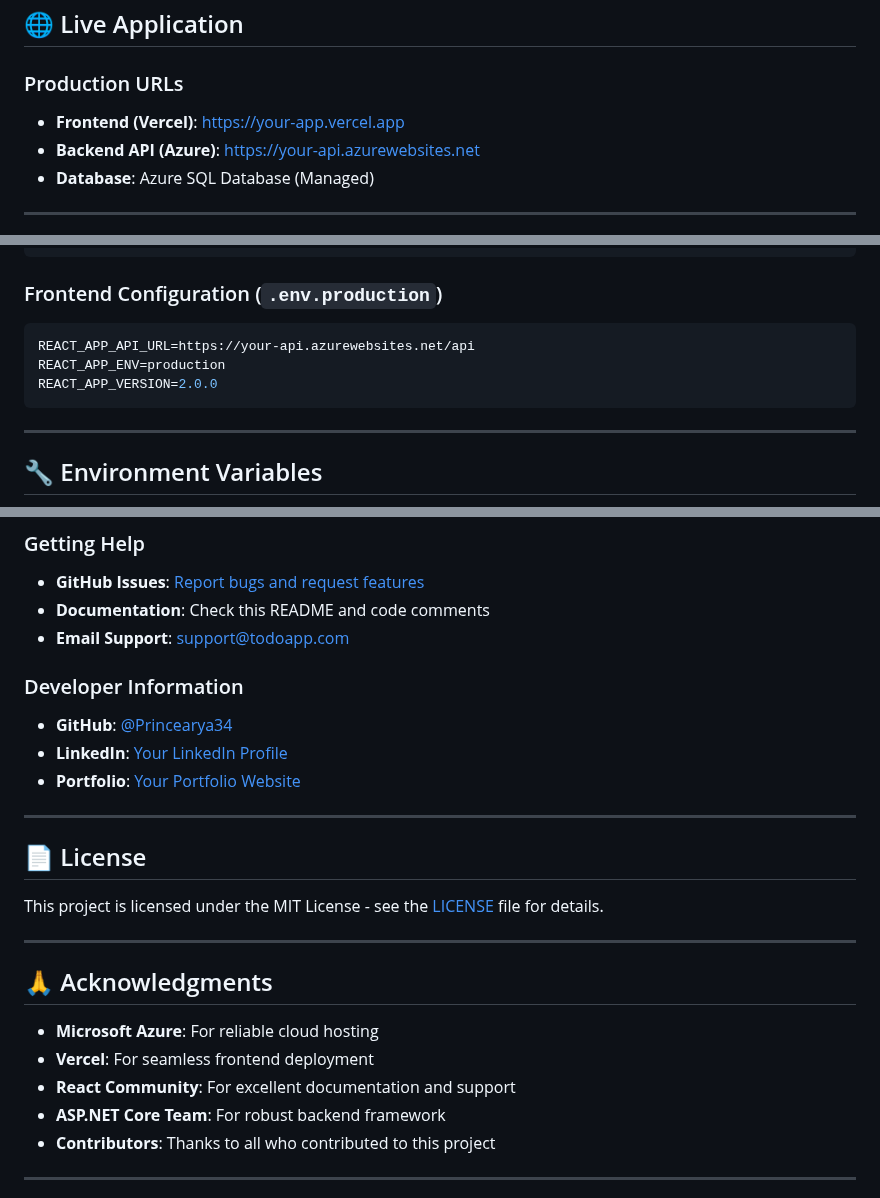
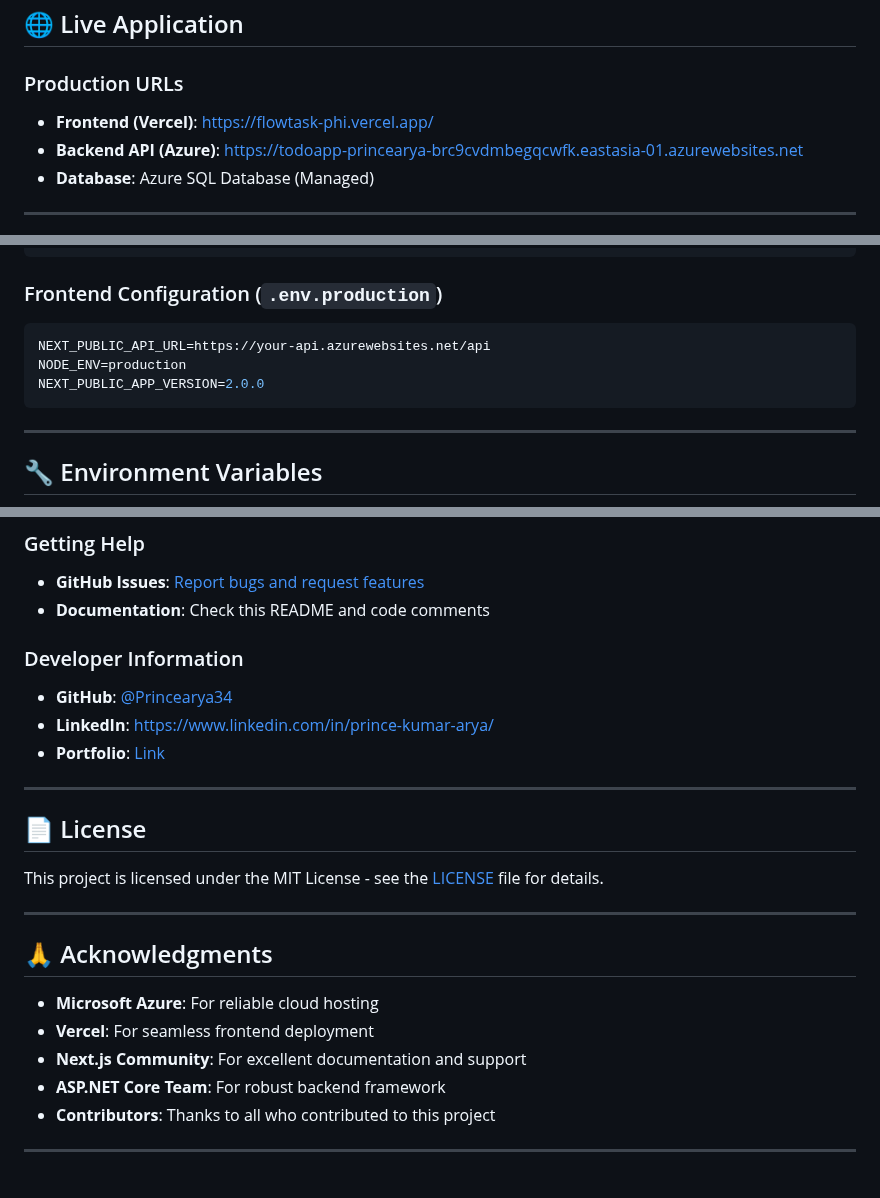
Before and after one commit to Princearya34/task-organizer, a Markdown page: README.md, 3 parts joined by grey strips. GitHub-like rendering.

````diff
--- a/README.md
+++ b/README.md
@@ -83,8 +83,8 @@
 ## 🌐 Live Application
 
 ### Production URLs
-- **Frontend (Vercel)**: [https://your-app.vercel.app](https://your-app.vercel.app)
-- **Backend API (Azure)**: [https://your-api.azurewebsites.net](https://your-api.azurewebsites.net)
+- **Frontend (Vercel)**: https://flowtask-phi.vercel.app/
+- **Backend API (Azure)**: https://todoapp-princearya-brc9cvdmbegqcwfk.eastasia-01.azurewebsites.net
 - **Database**: Azure SQL Database (Managed)
 
 ---
@@ -203,9 +203,9 @@ npm run dev
 
 ### Frontend Configuration (`.env.production`)
 ```bash
-REACT_APP_API_URL=https://your-api.azurewebsites.net/api
-REACT_APP_ENV=production
-REACT_APP_VERSION=2.0.0
+NEXT_PUBLIC_API_URL=https://your-api.azurewebsites.net/api
+NODE_ENV=production
+NEXT_PUBLIC_APP_VERSION=2.0.0
 ```
 
 ---
@@ -320,12 +320,11 @@ git push origin feature/amazing-feature
 ### Getting Help
 - **GitHub Issues**: [Report bugs and request features](https://github.com/Princearya34/task-organizer/issues)
 - **Documentation**: Check this README and code comments
-- **Email Support**: support@todoapp.com
 
 ### Developer Information
 - **GitHub**: [@Princearya34](https://github.com/Princearya34)
-- **LinkedIn**: [Your LinkedIn Profile](https://linkedin.com/in/your-profile)
-- **Portfolio**: [Your Portfolio Website](https://your-portfolio.com)
+- **LinkedIn**: https://www.linkedin.com/in/prince-kumar-arya/
+- **Portfolio**: [Link](https://prince-five-sigma.vercel.app/)
 
 ---
 
@@ -339,7 +338,7 @@ This project is licensed under the MIT License - see the [LICENSE](LICENSE) file
 
 - **Microsoft Azure**: For reliable cloud hosting
 - **Vercel**: For seamless frontend deployment
-- **React Community**: For excellent documentation and support
+- **Next.js Community**: For excellent documentation and support
 - **ASP.NET Core Team**: For robust backend framework
 - **Contributors**: Thanks to all who contributed to this project
 
````
Also changed, not shown: other parts of README.md (+12 -12 lines).
